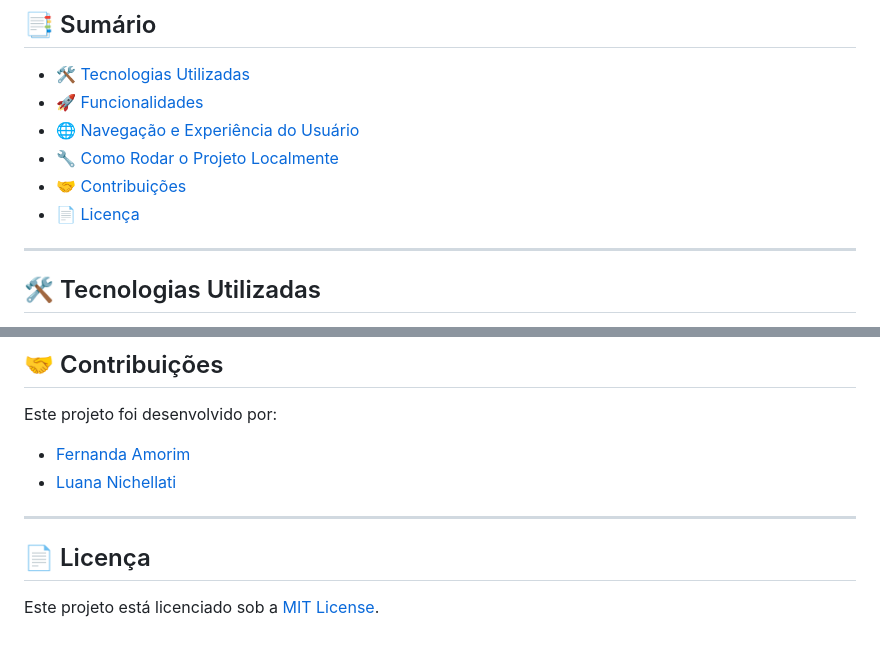
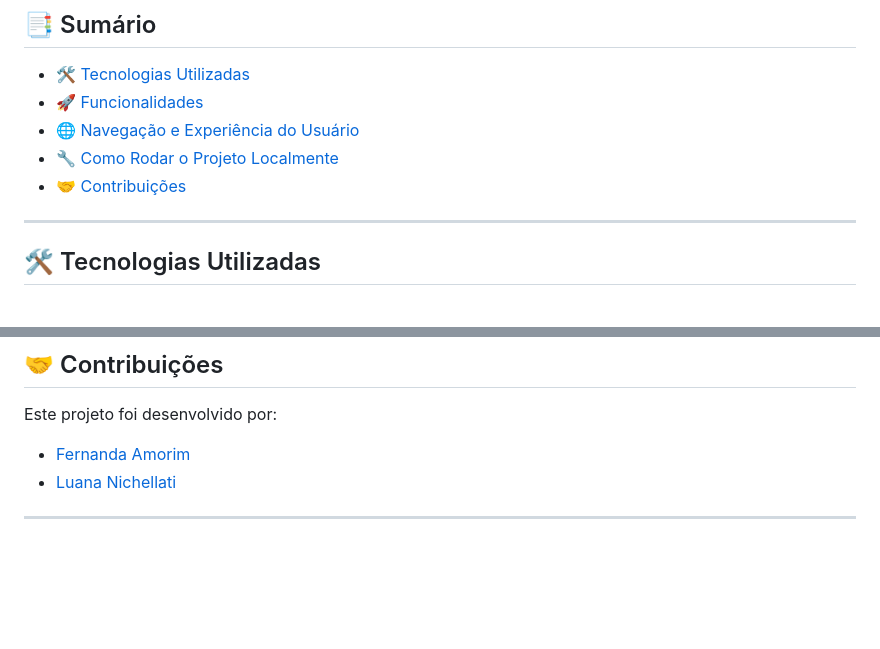
Before and after one commit to fernanda310/Veganza, a Markdown page: README.md, 2 parts joined by grey strips. GitHub-like rendering; blank space fills up the shorter version.

```diff
--- a/README.md
+++ b/README.md
@@ -22,8 +22,6 @@ Essa jornada foi desafiadora, mas extremamente enriquecedora, contribuindo signi
 - [🌐 Navegação e Experiência do Usuário](#-navegação-e-experiência-do-usuário)
 - [🔧 Como Rodar o Projeto Localmente](#-como-rodar-o-projeto-localmente)
 - [🤝 Contribuições](#-contribuições)
-- [📄 Licença](#-licença)
-
 ---
 
 ## 🛠️ Tecnologias Utilizadas
@@ -132,7 +130,3 @@ Este projeto foi desenvolvido por:
 - [Fernanda Amorim](https://github.com/fernanda310)
 - [Luana Nichellati](https://github.com/luanaNichelatti)
 ---
-
-## 📄 Licença
-
-Este projeto está licenciado sob a [MIT License](LICENSE).
```
